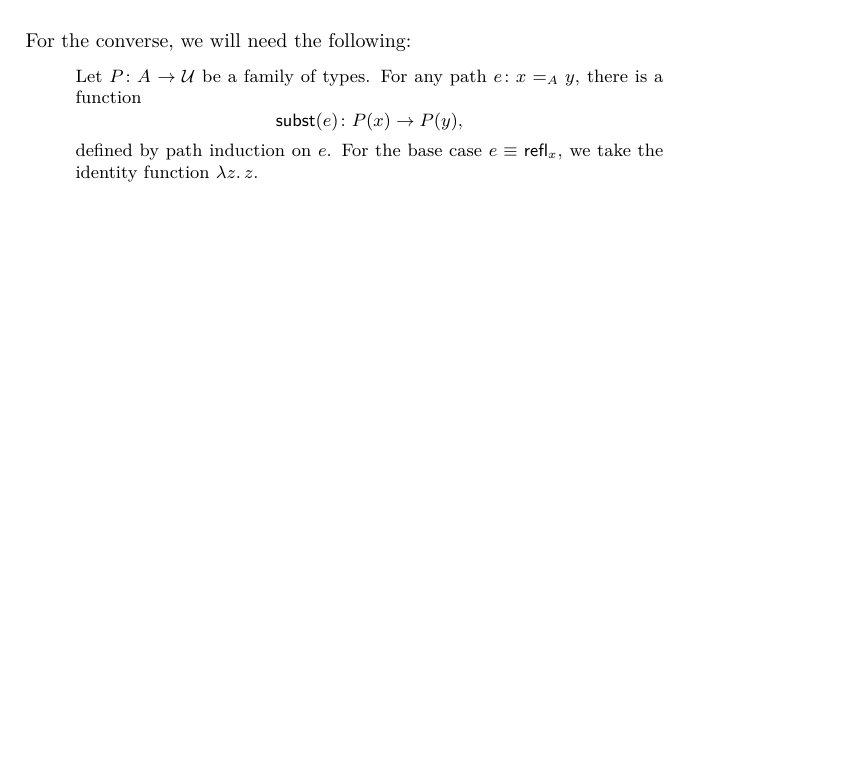
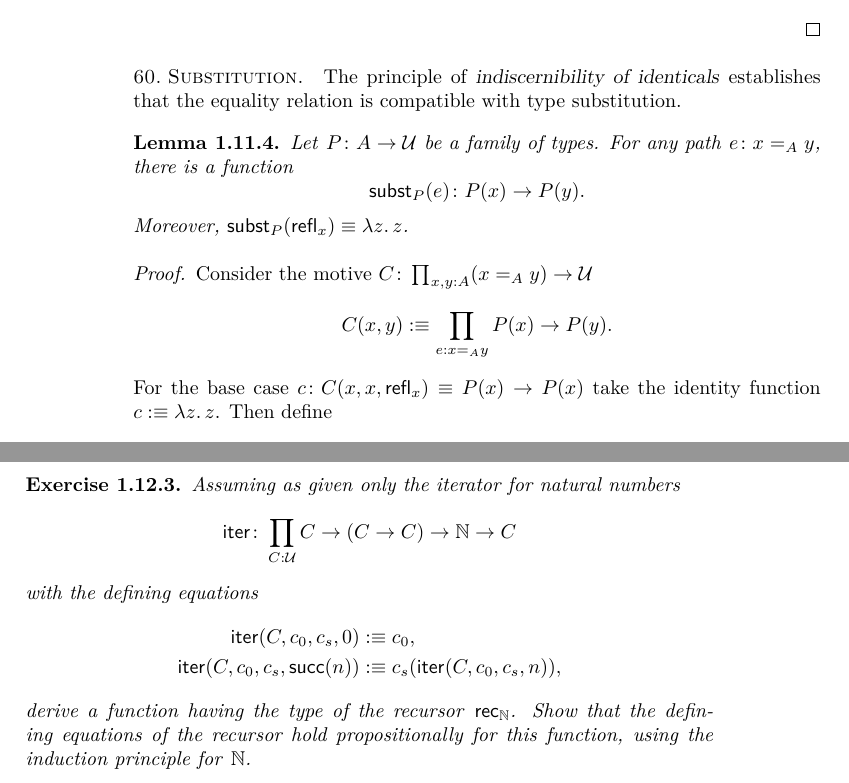
Before and after one commit to LeandroCaniglia/Type_Theory, a LaTeX thesis (0-Type-Theory.tex, which reads 1-Preliminary-concepts.tex): part of page 37 of 42 before the commit and two parts of pages 36 and 41 of 42 after it, the two joined at a grey line, cut at the place of the change, the shorter picture padded with empty space. Compiled offline with pdfLaTeX.

Commit message:
Principle of indescirnibility of identicals & substitution.

```diff
--- a/1-Preliminary-concepts.tex
+++ b/1-Preliminary-concepts.tex
@@ -1534,6 +1529,29 @@ In particular, if $b\equiv a$, then $\fun{refl}_a\colon a\eq Ab$.
             \fun{unit}_r(p) \defeq \fun{ind}_=(C,c,x,y,p).
         \]
     \end{proof}
+\end{lpar}
+
+\begin{lpar}{Substitution.}\label{lpar:substitution}
+    The principle of \textsl{indiscernibility of identicals} establishes that the equality relation is compatible with type substitution.
+
+\begin{lem}
+    Let\/ $P\colon A\to\univ$ be a family of types. For any path\/  $e\colon x\eq A y$, there is a function
+    \[
+        \fun{subst}_P(e)\colon P(x)\to P(y).
+    \]
+    Moreover, $\fun{subst}_P(\fun{refl}_x)\equiv \lambda z.\,z$.
+\end{lem}
+
+\begin{proof}
+    Consider the motive $C\colon\prod_{x,y:A}(x\eq Ay)\to\univ$
+    \[
+        C(x,y) \defeq \prod_{e:x\eq Ay}P(x)\to P(y).
+    \]
+    For the base case $c\colon C(x,x,\fun{refl}_x)\equiv P(x)\to P(x)$ take the identity function $c\defeq\lambda z.\,z$. Then define
+    \[
+        \fun{subst}_P(x,y,e)\defeq\fun{ind}_{\eq A}(C,c,x,y,e).
+    \]
+\end{proof}
 
 \end{lpar}
 
@@ -1590,12 +1608,3 @@ In particular, if $b\equiv a$, then $\fun{refl}_a\colon a\eq Ab$.
         \equiv d\equiv c(x),
     \]
 
-    For the converse, we will need the following:
-
-    \begin{quote}\small
-        Let  $P\colon A \to \univ$ be a family of types. For any path  $e\colon x \eq A y$, there is a function
-        \[
-            \fun{subst}(e)\colon P(x)\to P(y),
-        \]
-        defined by path induction on  $e$. For the base case  $e\equiv\fun{refl}_x$, we take the identity function  $\lambda z.\,z$.
-    \end{quote}
@@ -1777,5 +1783,17 @@ In particular, if $b\equiv a$, then $\fun{refl}_a\colon a\eq Ab$.
             &\equiv g(a)(b),
     \end{align*}
     because $\pi_1((a,b))\equiv a$ and $\pi_2((a,b))\equiv b$. Since this coincides with \eqref{eq:Sigma-type-rec-evaluation}, our definition of $\fun{rec}$ recovers the definition given in \nref{lpar:Sigma-type-rec-and-ind}.
-
 \end{solution}
+
+\begin{exr}
+    Assuming as given only the iterator for natural numbers
+    \[
+        \fun{iter} \colon \prod_{C:\univ} C \to (C \to C) \to \N \to C
+    \]
+    with the defining equations
+    \begin{align*}
+        \fun{iter}(C, c_0, c_s, 0) &:\equiv c_0,\\
+        \fun{iter}(C, c_0, c_s, \fun{succ}(n)) &:\equiv c_s(\fun{iter}(C, c_0, c_s, n)),
+    \end{align*}
+    derive a function having the type of the recursor\/ $\fun{rec}_\N$. Show that the defining equations of the recursor hold propositionally for this function, using the induction principle for\/ $\N$.
+\end{exr}
```
Also changed, not shown: 1-Preliminary-concepts.tex (20 more changed lines).
